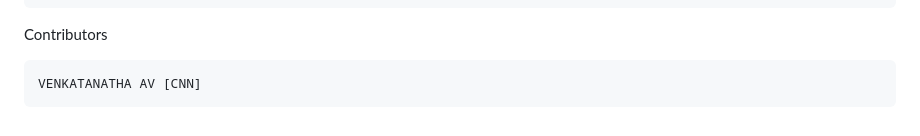
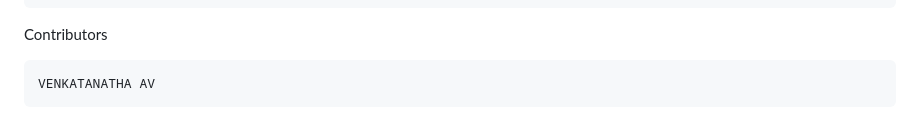
Before and after one commit to venk-ee/Brain-Tumor-Detection-, a Markdown page: README.md, the part around the change. Rendered like a GitHub page.

```diff
--- a/README.md
+++ b/README.md
@@ -64,4 +64,4 @@ Further Improvements
 
 Contributors
 
-    VENKATANATHA AV [CNN]
+    VENKATANATHA AV
```
